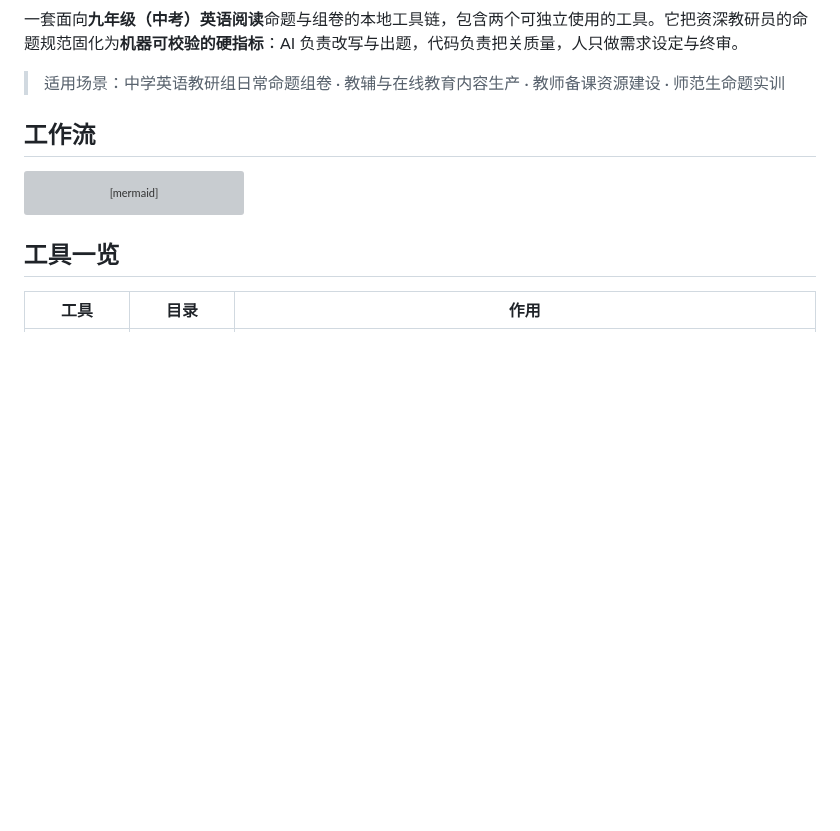
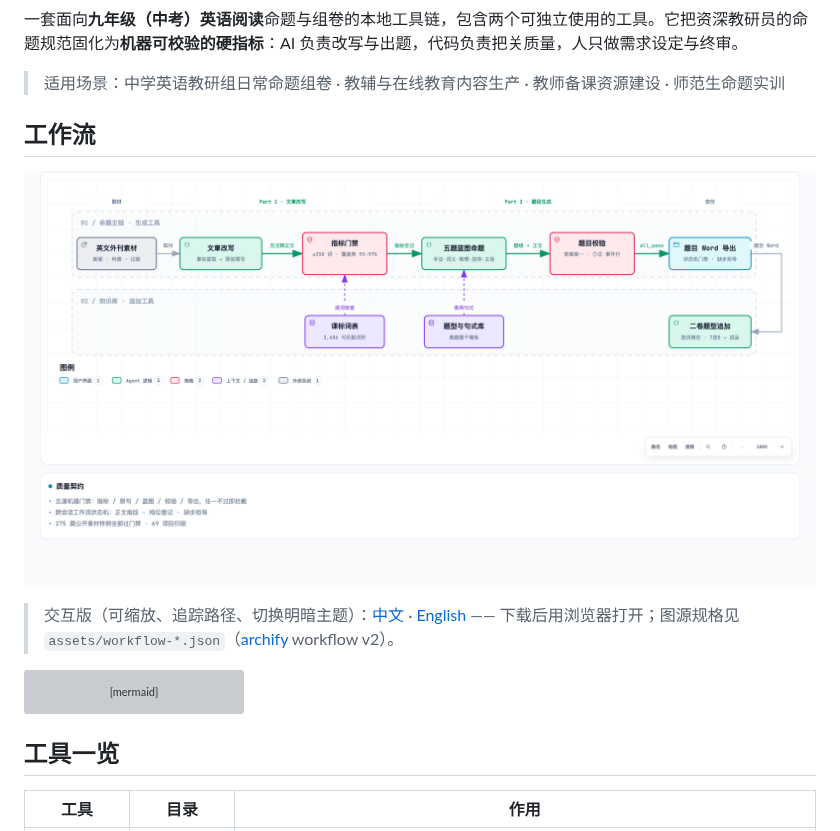
Before and after one commit to Tim-JoJo/zhongkao-reading-toolchain, a Markdown page: README.md, the part around the change. Rendered like a GitHub page; pictures changed too: assets/workflow-zh.png (added); blank space fills up the shorter version; grey boxes are pictures that could not be loaded.

Commit message:
v1.1.3: docs: add archify workflow diagrams (zh/en, each with interactive HTML + PNG + spec JSON) and embed in README

````diff
--- a/README.md
+++ b/README.md
@@ -26,6 +26,10 @@
 > 适用场景：中学英语教研组日常命题组卷 · 教辅与在线教育内容生产 · 教师备课资源建设 · 师范生命题实训
 
 ## 工作流
+
+<p align="center"><img src="assets/workflow-zh.png" alt="中考英语阅读 AI 命题工作链工作流图" width="100%"></p>
+
+> 交互版（可缩放、追踪路径、切换明暗主题）：[中文](assets/workflow-zh.html) · [English](assets/workflow-en.html) —— 下载后用浏览器打开；图源规格见 `assets/workflow-*.json`（[archify](https://github.com/tt-a1i/archify) workflow v2）。
 
 ```mermaid
 flowchart LR
````
Also changed, not shown: assets/workflow-en.png (added), 5 other files.
